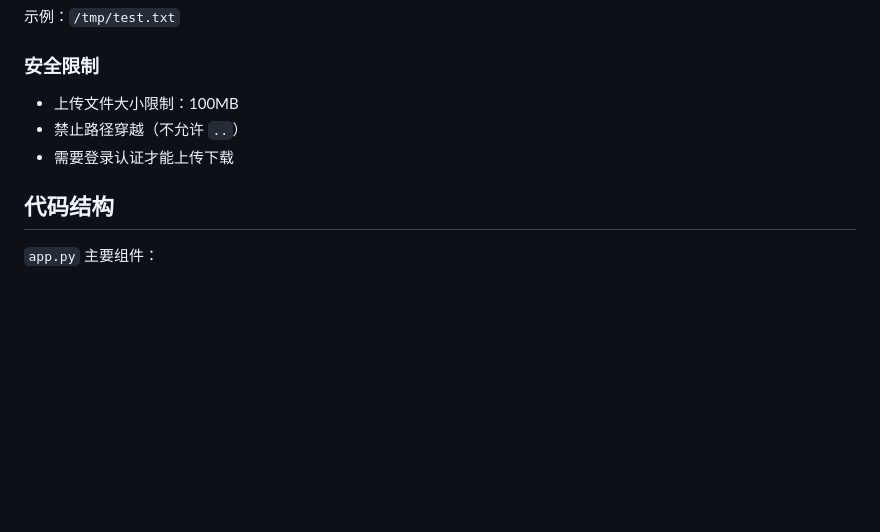
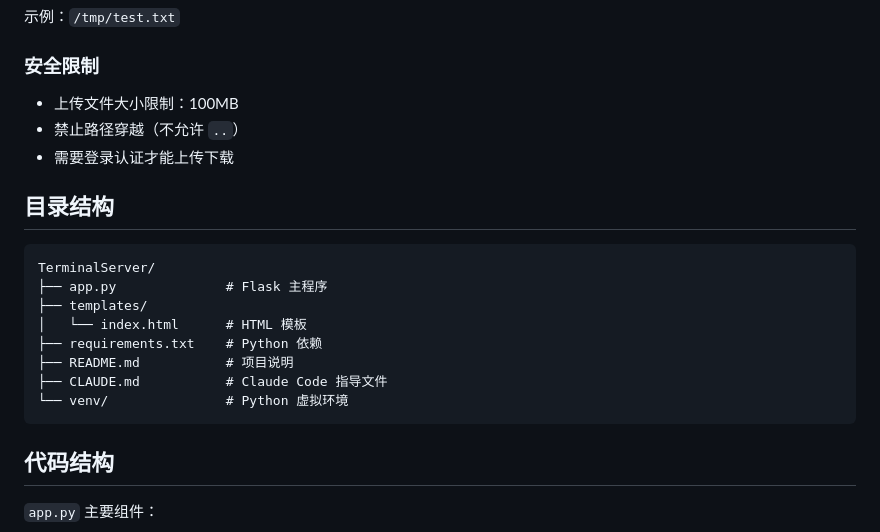
Before and after one commit to weiwei-gu/TerminalServer, a Markdown page: README.md, the part around the change. GitHub-like rendering; blank space fills up the shorter version.

Commit message:
Update README: add directory structure

````diff
--- a/README.md
+++ b/README.md
@@ -93,6 +93,19 @@ python app.py
 - 禁止路径穿越（不允许 `..`）
 - 需要登录认证才能上传下载
 
+## 目录结构
+
+```
+TerminalServer/
+├── app.py              # Flask 主程序
+├── templates/
+│   └── index.html      # HTML 模板
+├── requirements.txt    # Python 依赖
+├── README.md           # 项目说明
+├── CLAUDE.md           # Claude Code 指导文件
+└── venv/               # Python 虚拟环境
+```
+
 ## 代码结构
 
 `app.py` 主要组件：
````
